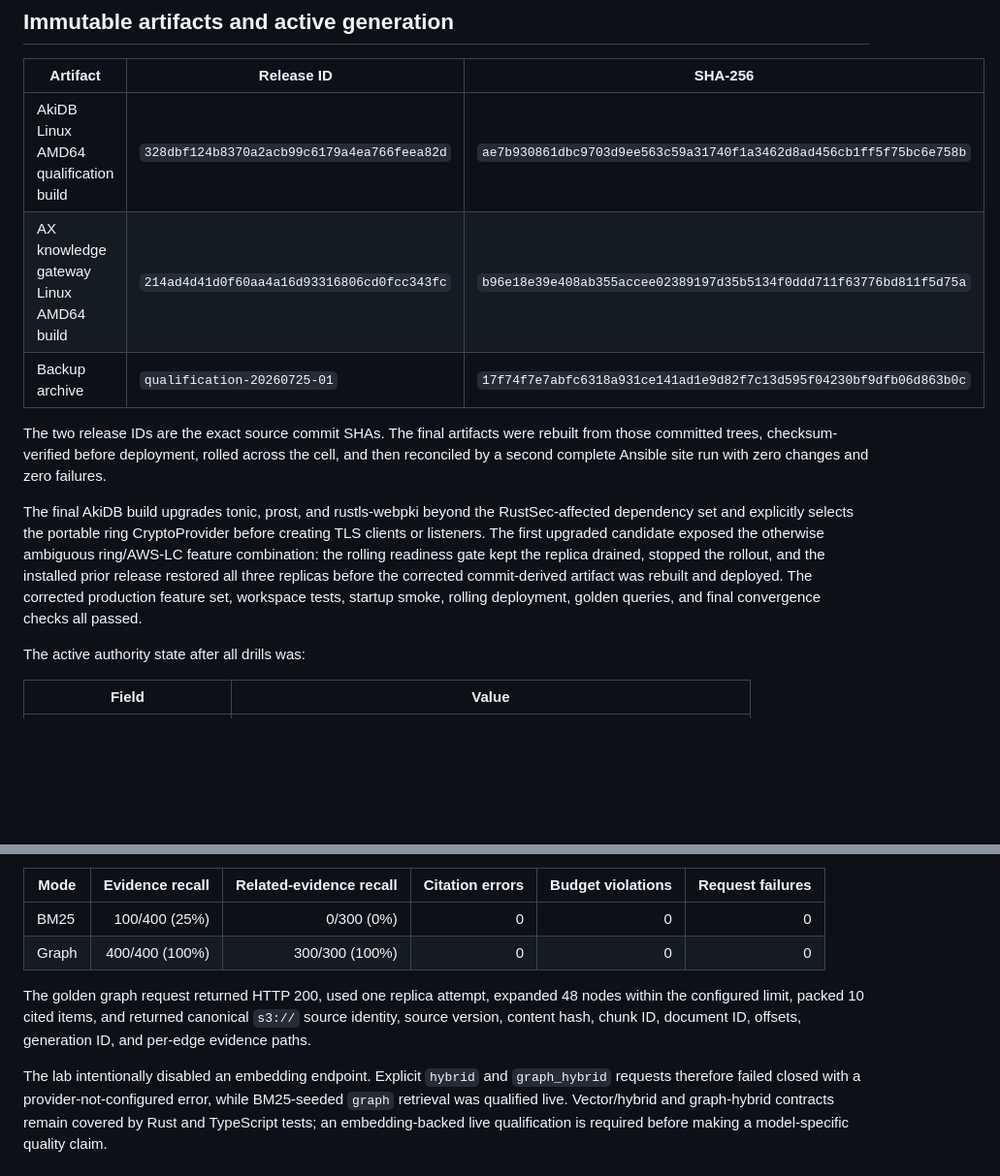
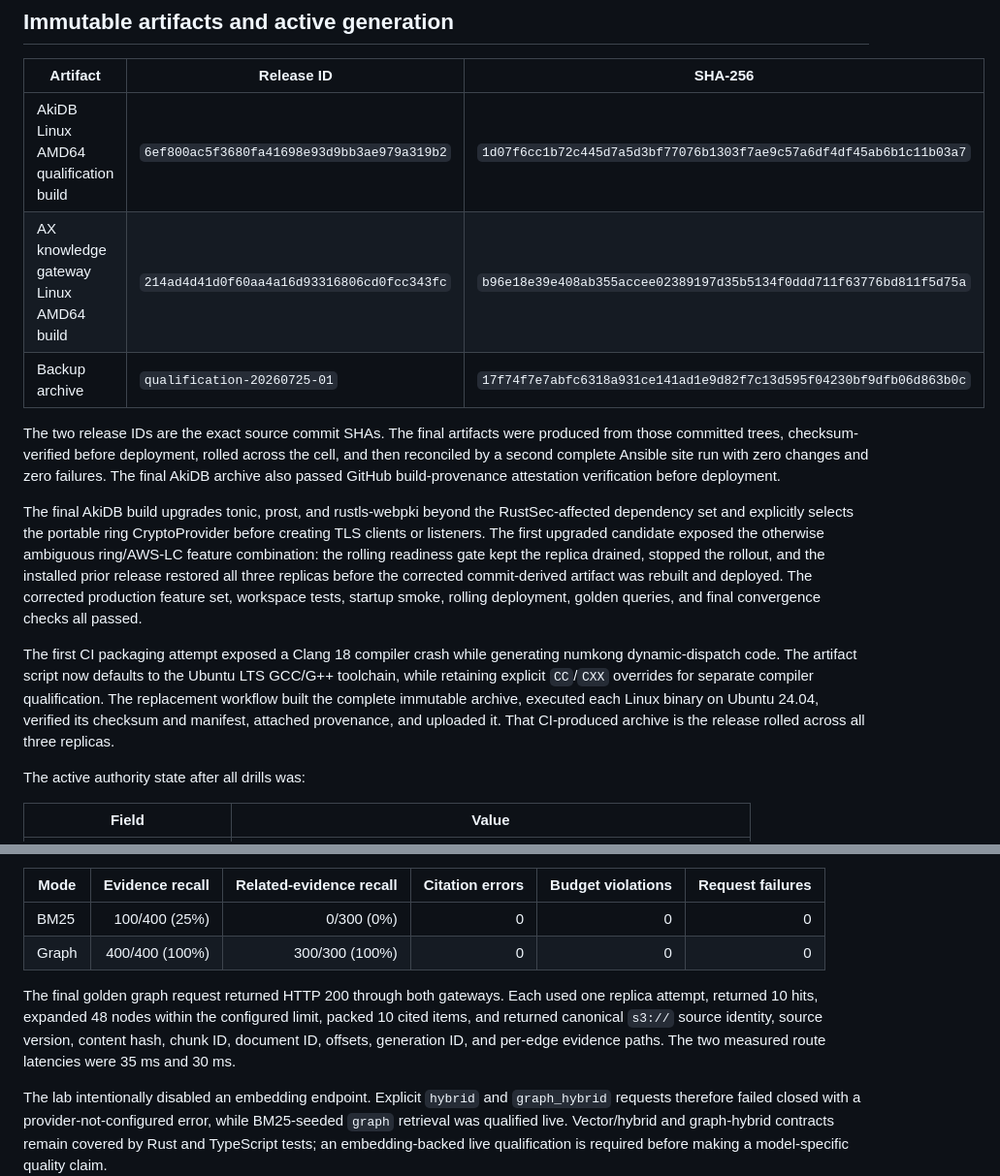
Before and after one commit to defai-digital/akidb, a Markdown page: docs/quality/linux-amd64-knowledge-cell-qualification.md, 2 parts joined by grey strips. Shown at 97% size. Rendered like a GitHub page; blank space fills up the shorter version.

```diff
--- a/docs/quality/linux-amd64-knowledge-cell-qualification.md
+++ b/docs/quality/linux-amd64-knowledge-cell-qualification.md
@@ -67,14 +67,15 @@ requires active-plus-shadow headroom.
 
 | Artifact | Release ID | SHA-256 |
 | --- | --- | --- |
-| AkiDB Linux AMD64 qualification build | `328dbf124b8370a2acb99c6179a4ea766feea82d` | `ae7b930861dbc9703d9ee563c59a31740f1a3462d8ad456cb1ff5f75bc6e758b` |
+| AkiDB Linux AMD64 qualification build | `6ef800ac5f3680fa41698e93d9bb3ae979a319b2` | `1d07f6cc1b72c445d7a5d3bf77076b1303f7ae9c57a6df4df45ab6b1c11b03a7` |
 | AX knowledge gateway Linux AMD64 build | `214ad4d41d0f60aa4a16d93316806cd0fcc343fc` | `b96e18e39e408ab355accee02389197d35b5134f0ddd711f63776bd811f5d75a` |
 | Backup archive | `qualification-20260725-01` | `17f74f7e7abfc6318a931ce141ad1e9d82f7c13d595f04230bf9dfb06d863b0c` |
 
 The two release IDs are the exact source commit SHAs. The final artifacts were
-rebuilt from those committed trees, checksum-verified before deployment,
+produced from those committed trees, checksum-verified before deployment,
 rolled across the cell, and then reconciled by a second complete Ansible site
-run with zero changes and zero failures.
+run with zero changes and zero failures. The final AkiDB archive also passed
+GitHub build-provenance attestation verification before deployment.
 
 The final AkiDB build upgrades tonic, prost, and rustls-webpki beyond the
 RustSec-affected dependency set and explicitly selects the portable ring
@@ -85,6 +86,14 @@ the installed prior release restored all three replicas before the corrected
 commit-derived artifact was rebuilt and deployed. The corrected production
 feature set, workspace tests, startup smoke, rolling deployment, golden
 queries, and final convergence checks all passed.
+
+The first CI packaging attempt exposed a Clang 18 compiler crash while
+generating numkong dynamic-dispatch code. The artifact script now defaults to
+the Ubuntu LTS GCC/G++ toolchain, while retaining explicit `CC`/`CXX`
+overrides for separate compiler qualification. The replacement workflow built
+the complete immutable archive, executed each Linux binary on Ubuntu 24.04,
+verified its checksum and manifest, attached provenance, and uploaded it. That
+CI-produced archive is the release rolled across all three replicas.
 
 The active authority state after all drills was:
 
@@ -146,10 +155,12 @@ generation-stable citations.
 | BM25 | 100/400 (25%) | 0/300 (0%) | 0 | 0 | 0 |
 | Graph | 400/400 (100%) | 300/300 (100%) | 0 | 0 | 0 |
 
-The golden graph request returned HTTP 200, used one replica attempt, expanded
-48 nodes within the configured limit, packed 10 cited items, and returned
-canonical `s3://` source identity, source version, content hash, chunk ID,
-document ID, offsets, generation ID, and per-edge evidence paths.
+The final golden graph request returned HTTP 200 through both gateways. Each
+used one replica attempt, returned 10 hits, expanded 48 nodes within the
+configured limit, packed 10 cited items, and returned canonical `s3://` source
+identity, source version, content hash, chunk ID, document ID, offsets,
+generation ID, and per-edge evidence paths. The two measured route latencies
+were 35 ms and 30 ms.
 
 The lab intentionally disabled an embedding endpoint. Explicit `hybrid` and
 `graph_hybrid` requests therefore failed closed with a provider-not-configured
```
Also changed, not shown: deploy/ansible/README.md (+4 -2 lines).
